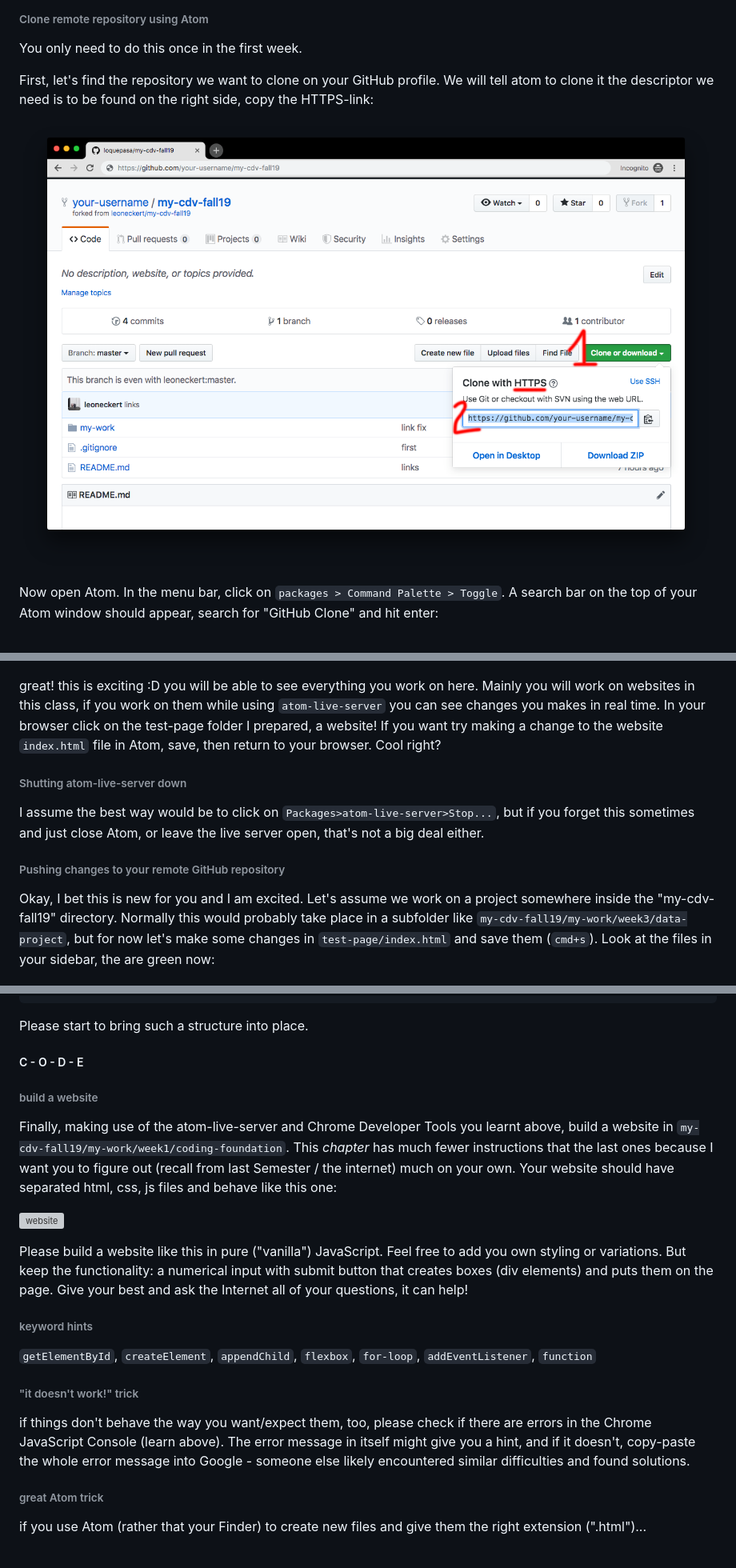
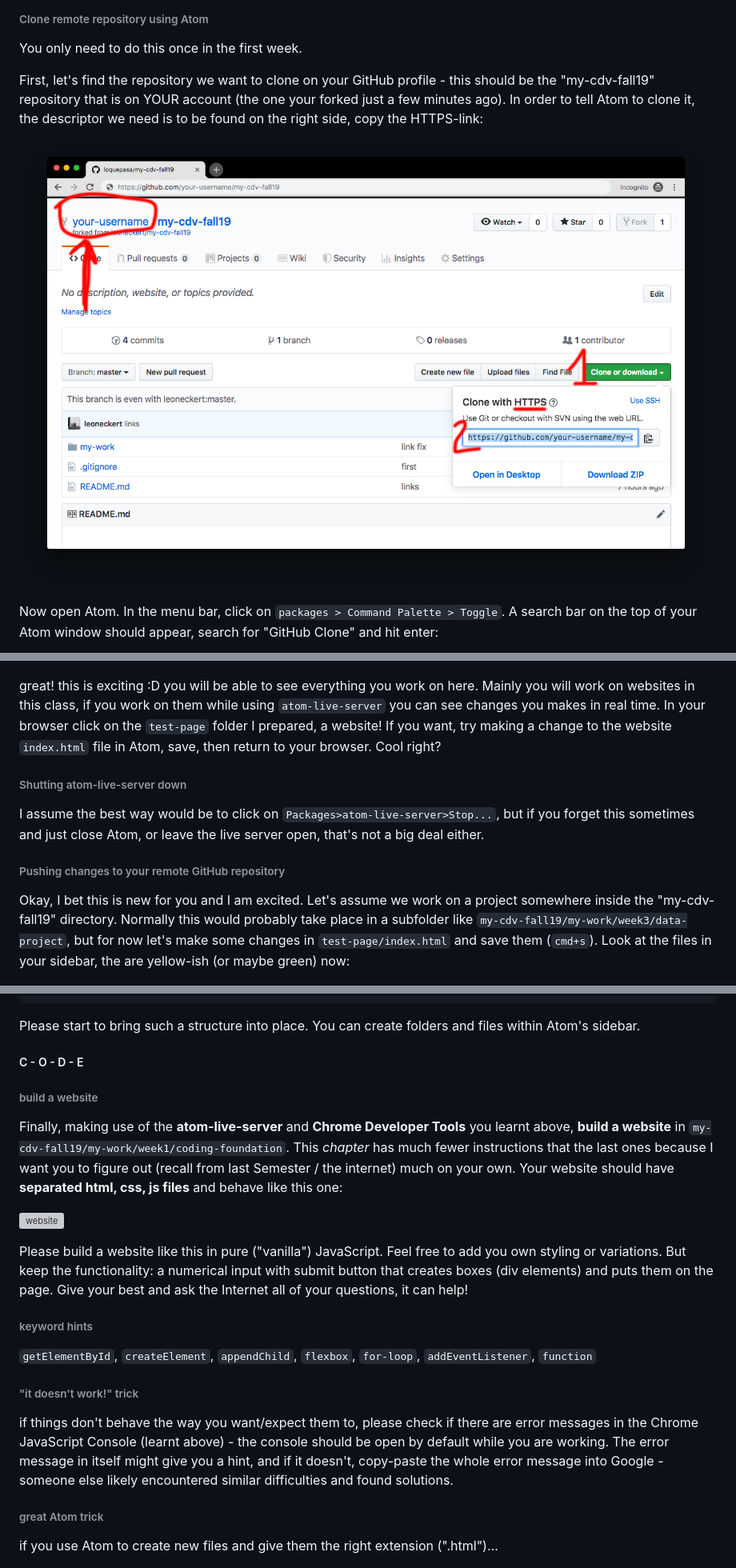
Before and after one commit to ima-nyush/Critical-Data-Visualization-F19, a Markdown page: coding-foundation/README.md, 3 parts joined by grey strips. Shown: that part at 80% size. Drawn GitHub-style; pictures changed too: coding-foundation/assets/https-link.png; grey boxes are pictures that could not be loaded.

Commit message:
last changes

````diff
--- a/coding-foundation/README.md
+++ b/coding-foundation/README.md
@@ -96,7 +97,7 @@ For the whole semester, you will always work in the same folder (with subfolder
 
 You only need to do this once in the first week.
 
-First, let's find the repository we want to clone on your GitHub profile. We will tell atom to clone it the descriptor we need is to be found on the right side, copy the HTTPS-link:
+First, let's find the repository we want to clone on your GitHub profile - this should be the "my-cdv-fall19" repository that is on YOUR account (the one your forked just a few minutes ago). In order to tell Atom to clone it, the descriptor we need is to be found on the right side, copy the HTTPS-link:
 
 ![https](assets/https-link.png)
 
@@ -140,7 +141,7 @@ Your browser should automatically open (please define Chrome as your default bro
 
 ![live server](assets/live-server.png)
 
-great! this is exciting :D you will be able to see everything you work on here. Mainly you will work on websites in this class, if you work on them while using ``atom-live-server`` you can see changes you makes in real time. In your browser click on the test-page folder I prepared, a website! If you want try making a change to the website ``index.html`` file in Atom, save, then return to your browser. Cool right?
+great! this is exciting :D you will be able to see everything you work on here. Mainly you will work on websites in this class, if you work on them while using ``atom-live-server`` you can see changes you makes in real time. In your browser click on the ``test-page`` folder I prepared, a website! If you want, try making a change to the website ``index.html`` file in Atom, save, then return to your browser. Cool right?
 
 ###### Shutting atom-live-server down
 
@@ -148,7 +149,7 @@ I assume the best way would be to click on ``Packages>atom-live-server>Stop...``
 
 ###### Pushing changes to your remote GitHub repository
 
-Okay, I bet this is new for you and I am excited. Let's assume we work on a project somewhere inside the "my-cdv-fall19" directory. Normally this would probably take place in a subfolder like ``my-cdv-fall19/my-work/week3/data-project``, but for now let's make some changes in ``test-page/index.html`` and save them (``cmd+s``). Look at the files in your sidebar, the are green now:
+Okay, I bet this is new for you and I am excited. Let's assume we work on a project somewhere inside the "my-cdv-fall19" directory. Normally this would probably take place in a subfolder like ``my-cdv-fall19/my-work/week3/data-project``, but for now let's make some changes in ``test-page/index.html`` and save them (``cmd+s``). Look at the files in your sidebar, the are yellow-ish (or maybe green) now:
 
 ![changes](assets/changes.png)
 
@@ -208,13 +209,13 @@ my-cdv-fall19
 └── ...
 ```
 
-Please start to bring such a structure into place.
+Please start to bring such a structure into place. You can create folders and files within Atom's sidebar.
 
 ##### C - O - D - E
 
 ###### build a website
 
-Finally, making use of the atom-live-server and Chrome Developer Tools you learnt above, build a website in ``my-cdv-fall19/my-work/week1/coding-foundation``. This *chapter* has much fewer instructions that the last ones because I want you to figure out (recall from last Semester / the internet) much on your own. Your website should have separated html, css, js files and behave like this one:
+Finally, making use of the **atom-live-server** and **Chrome Developer Tools** you learnt above, **build a website** in ``my-cdv-fall19/my-work/week1/coding-foundation``. This *chapter* has much fewer instructions that the last ones because I want you to figure out (recall from last Semester / the internet) much on your own. Your website should have **separated html, css, js files** and behave like this one:
 
 ![website](assets/website.gif)
 
@@ -227,11 +228,11 @@ Please build a website like this in pure ("vanilla") JavaScript. Feel free to ad
 
 ###### "it doesn't work!" trick
 
-if things don't behave the way you want/expect them, too, please check if there are errors in the Chrome JavaScript Console (learn above). The error message in itself might give you a hint, and if it doesn't, copy-paste the whole error message into Google - someone else likely encountered similar difficulties and found solutions.
+if things don't behave the way you want/expect them to, please check if there are error messages in the Chrome JavaScript Console (learnt above) - the console should be open by default while you are working. The error message in itself might give you a hint, and if it doesn't, copy-paste the whole error message into Google - someone else likely encountered similar difficulties and found solutions.
 
 ###### great Atom trick
 
-if you use Atom (rather that your Finder) to create new files and give them the right extension (".html")...
+if you use Atom to create new files and give them the right extension (".html")...
 
 ![createfile](assets/createfile.gif)
 
````
Also changed, not shown: other parts of coding-foundation/README.md (+19 -15 lines).
